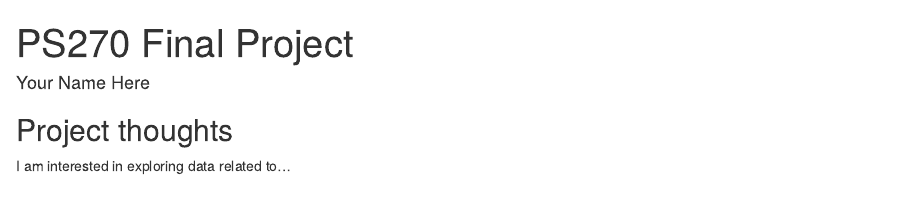
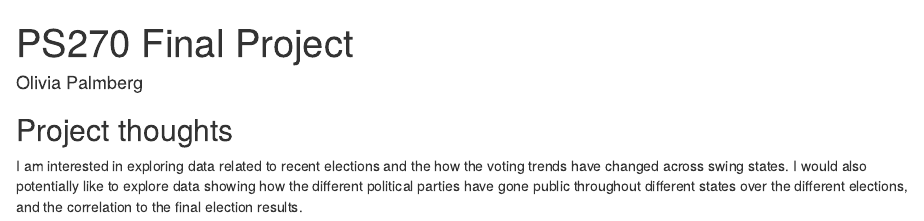
Before and after one commit to OliviaPalmberg/ps270-final-project, an R Markdown document (index.Rmd): the page in a window 1100 px wide, from its top. Rendered offline with R 4.5, knitr and Pandoc, with nearby package versions; drawn as R Markdown's standard HTML page in place of the format the file asks for.

Commit message:
Final Project commit

```diff
--- a/index.Rmd
+++ b/index.Rmd
@@ -1,6 +1,6 @@
 ---
 title: "PS270 Final Project"
-author: "Your Name Here"
+author: Olivia Palmberg
 description: "My final project"
 output:
   distill::distill_article:
@@ -11,4 +11,4 @@ output:
 
 ## Project thoughts
 
-I am interested in exploring data related to...
+I am interested in exploring data related to recent elections and the how the voting trends have changed across swing states. I would also potentially like to explore data showing how the different political parties have gone public throughout different states over the different elections, and the correlation to the final  election results.
```
